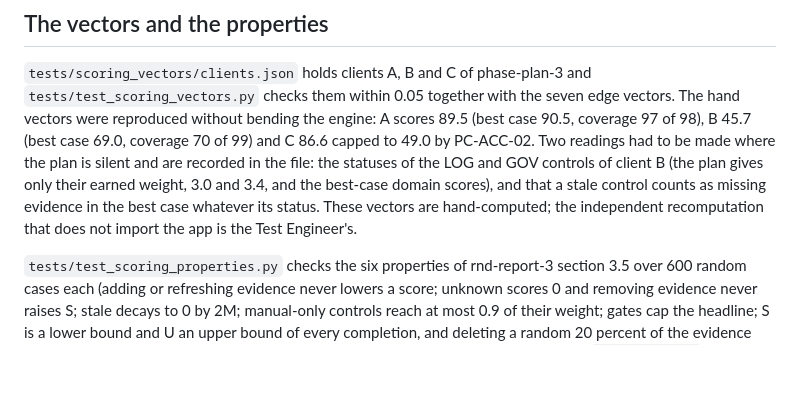
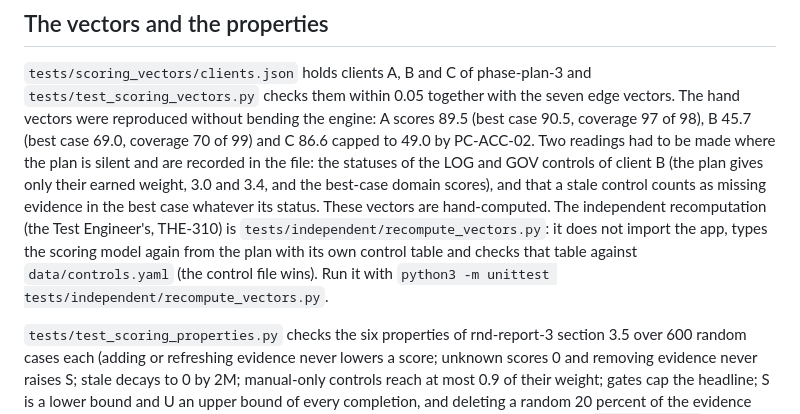
Before and after one commit to Theriark/revrook-ce, a Markdown page: docs/scoring-engine.md, the part around the change. Rendered like a GitHub page; blank space fills up the shorter version.

Commit message:
docs: phase 7 part 3c, DNS check in controls, importers and scoring-engine docs
Edits docs/controls.md (PC-EML-01 to 03 open point now says phase 7 stores the check),
docs/importers.md (new section for the dns-check source, D.* field rows) and
docs/scoring-engine.md (names tests/independent/recompute_vectors.py and how to run it).
Documentation only.

Co-Authored-By: Claude Sonnet 5.5 <noreply@anthropic.com>

```diff
--- a/docs/scoring-engine.md
+++ b/docs/scoring-engine.md
@@ -65,8 +65,11 @@ vectors. The hand vectors were reproduced without bending the engine: A scores 8
 and are recorded in the file: the statuses of the LOG and GOV controls of client B (the
 plan gives only their earned weight, 3.0 and 3.4, and the best-case domain scores), and
 that a stale control counts as missing evidence in the best case whatever its status.
-These vectors are hand-computed; the independent recomputation that does not import
-the app is the Test Engineer's.
+These vectors are hand-computed. The independent recomputation (the Test Engineer's,
+THE-310) is `tests/independent/recompute_vectors.py`: it does not import the app, types
+the scoring model again from the plan with its own control table and checks that table
+against `data/controls.yaml` (the control file wins). Run it with
+`python3 -m unittest tests/independent/recompute_vectors.py`.
 
 `tests/test_scoring_properties.py` checks the six properties of rnd-report-3 section
 3.5 over 600 random cases each (adding or refreshing evidence never lowers a score;
```
